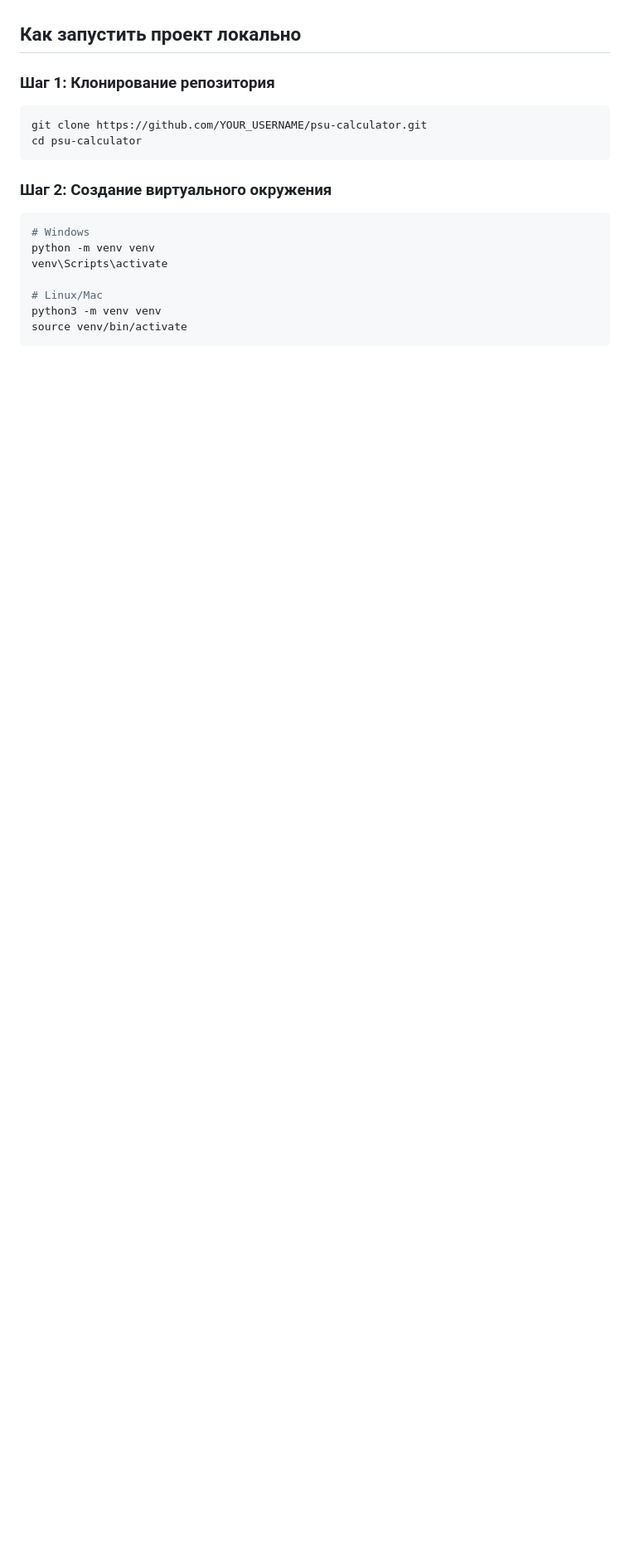
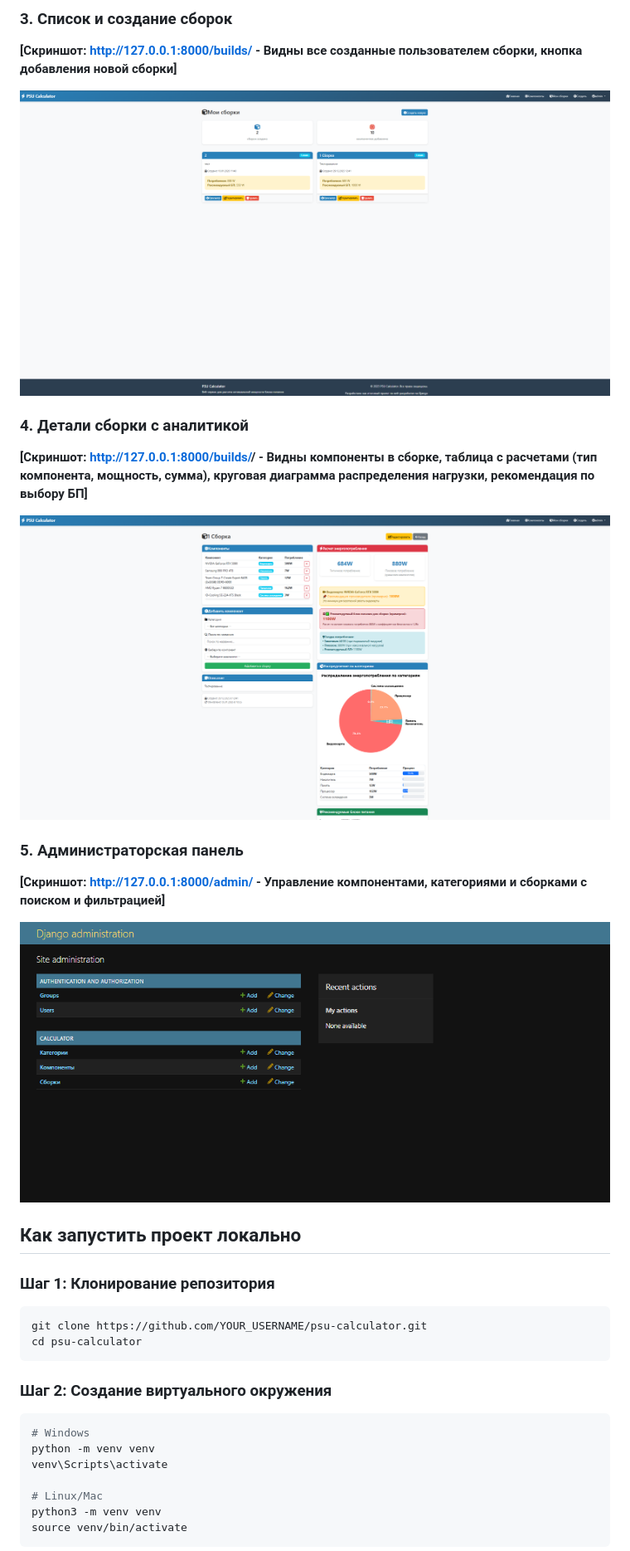
Before and after one commit to nedarixxx/psu-calculator, a Markdown page: README.md, the part around one of its changes. Shown at 83% size. Rendered like a GitHub page; blank space fills up the shorter version.

Commit message:
Update README with screenshots, add docs folder, improve deployment guide

```diff
--- a/README.md
+++ b/README.md
@@ -60,3 +74,18 @@ Pillow 10.1.0         - обработка изображений
+### 3. Список и создание сборок
+**[Скриншот: http://127.0.0.1:8000/builds/ - Видны все созданные пользователем сборки, кнопка добавления новой сборки]**
+
+![Список сборок](docs/screenshots/builds_list.png)
+
+### 4. Детали сборки с аналитикой
+**[Скриншот: http://127.0.0.1:8000/builds/<id>/ - Видны компоненты в сборке, таблица с расчетами (тип компонента, мощность, сумма), круговая диаграмма распределения нагрузки, рекомендация по выбору БП]**
+
+![Детали сборки с графиком](docs/screenshots/build_detail.png)
+
+### 5. Администраторская панель
+**[Скриншот: http://127.0.0.1:8000/admin/ - Управление компонентами, категориями и сборками с поиском и фильтрацией]**
+
+![Админ-панель](docs/screenshots/admin_panel.png)
+
 
 ## Как запустить проект локально
 
```
Also changed, not shown: other parts of README.md (+16 -0 lines).
